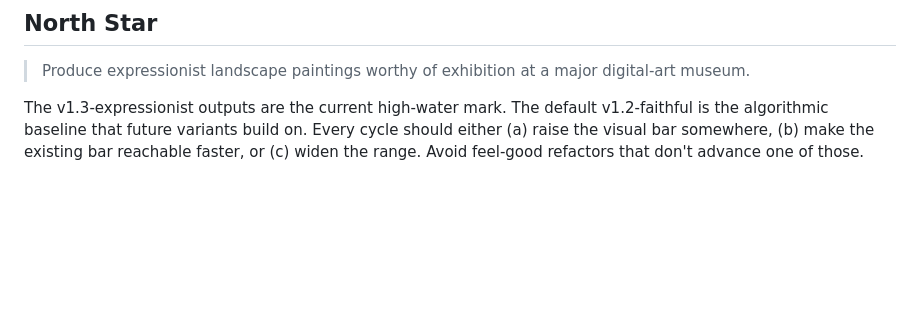
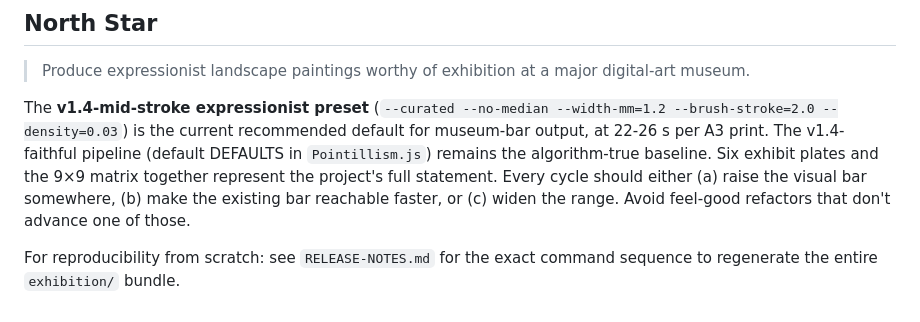
Before and after one commit to evaplots/Panorama, a Markdown page: .iterations/PROJECT-STATE.md, the part around one of its changes. Rendered like a GitHub page; blank space fills up the shorter version.

```diff
--- a/.iterations/PROJECT-STATE.md
+++ b/.iterations/PROJECT-STATE.md
@@ -234,8 +254,15 @@ exhibition.
 > Produce expressionist landscape paintings worthy of exhibition at a major
 > digital-art museum.
 
-The v1.3-expressionist outputs are the current high-water mark. The default
-v1.2-faithful is the algorithmic baseline that future variants build on.
-Every cycle should either (a) raise the visual bar somewhere, (b) make the
-existing bar reachable faster, or (c) widen the range. Avoid feel-good
-refactors that don't advance one of those.
+The **v1.4-mid-stroke expressionist preset** (`--curated --no-median
+--width-mm=1.2 --brush-stroke=2.0 --density=0.03`) is the current
+recommended default for museum-bar output, at 22-26 s per A3 print.
+The v1.4-faithful pipeline (default DEFAULTS in `Pointillism.js`)
+remains the algorithm-true baseline. Six exhibit plates and the 9×9
+matrix together represent the project's full statement. Every cycle
+should either (a) raise the visual bar somewhere, (b) make the existing
+bar reachable faster, or (c) widen the range. Avoid feel-good refactors
+that don't advance one of those.
+
+For reproducibility from scratch: see `RELEASE-NOTES.md` for the exact
+command sequence to regenerate the entire `exhibition/` bundle.
```
Also changed, not shown: other parts of .iterations/PROJECT-STATE.md (+51 -31 lines), .iterations/session-20260429-2209.md (added, +3 -0 lines).
